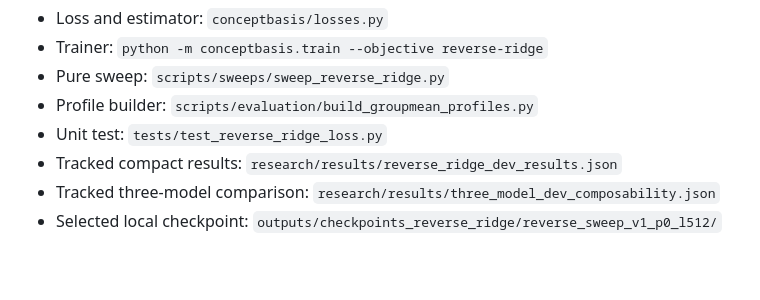
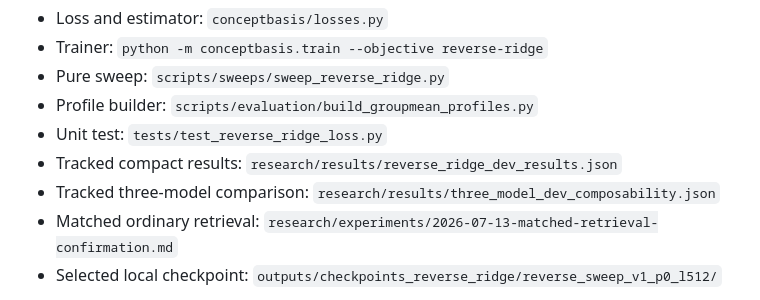
Before and after one commit to markjouh/conceptbasis, a Markdown page: research/experiments/2026-07-11-reverse-ridge-basis-adapter.md, the part around the change. Drawn GitHub-style; blank space fills up the shorter version.

Commit message:
Record matched retrieval confirmation

```diff
--- a/research/experiments/2026-07-11-reverse-ridge-basis-adapter.md
+++ b/research/experiments/2026-07-11-reverse-ridge-basis-adapter.md
@@ -82,6 +82,7 @@ holding other predicted attributes and object identity fixed.
 - Unit test: `tests/test_reverse_ridge_loss.py`
 - Tracked compact results: `research/results/reverse_ridge_dev_results.json`
 - Tracked three-model comparison: `research/results/three_model_dev_composability.json`
+- Matched ordinary retrieval: `research/experiments/2026-07-13-matched-retrieval-confirmation.md`
 - Selected local checkpoint:
   `outputs/checkpoints_reverse_ridge/reverse_sweep_v1_p0_l512/`
 
```
Also changed, not shown: research/experiments/2026-07-13-matched-retrieval-confirmation.md (added, +77 -0 lines).
